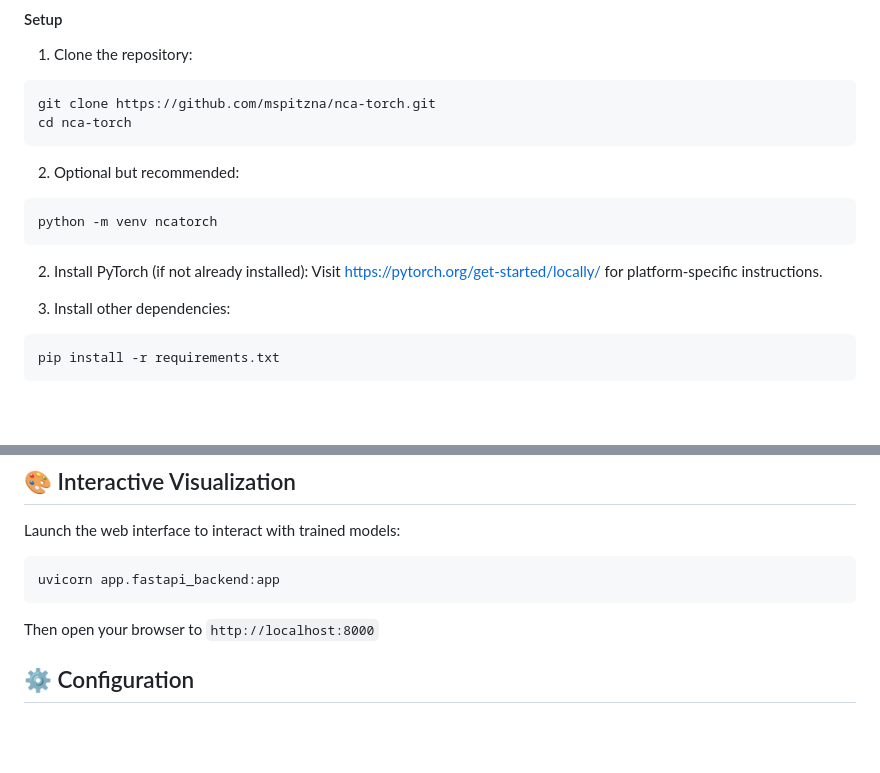
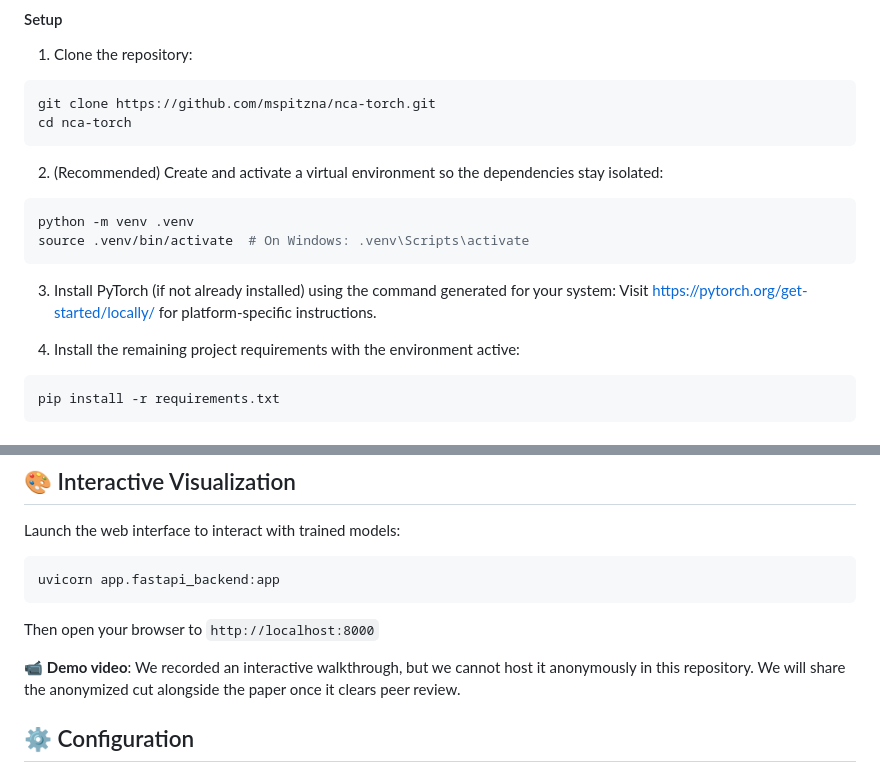
Before and after one commit to mspitzna/NCAtorch, a Markdown page: README.md, 2 parts joined by grey strips. Rendered like a GitHub page; blank space fills up the shorter version.

Commit message:
Update README for improved setup instructions; clarify virtual environment creation and add demo video note

````diff
--- a/README.md
+++ b/README.md
@@ -50,15 +50,16 @@ If your work has improved **NCAtorch** and you would like more people to see it,
 git clone https://github.com/mspitzna/nca-torch.git
 cd nca-torch
 ```
-2. Optional but recommended:
+2. (Recommended) Create and activate a virtual environment so the dependencies stay isolated:
 ```bash
-python -m venv ncatorch
+python -m venv .venv
+source .venv/bin/activate  # On Windows: .venv\Scripts\activate
 ```
 
-2. Install PyTorch (if not already installed):
+3. Install PyTorch (if not already installed) using the command generated for your system:
 Visit https://pytorch.org/get-started/locally/ for platform-specific instructions.
 
-3. Install other dependencies:
+4. Install the remaining project requirements with the environment active:
 ```bash
 pip install -r requirements.txt
 ```
@@ -82,6 +83,8 @@ uvicorn app.fastapi_backend:app
 ```
 
 Then open your browser to `http://localhost:8000`
+
+📹 **Demo video**: We recorded an interactive walkthrough, but we cannot host it anonymously in this repository. We will share the anonymized cut alongside the paper once it clears peer review.
 
 
 ## ⚙️ Configuration
````
